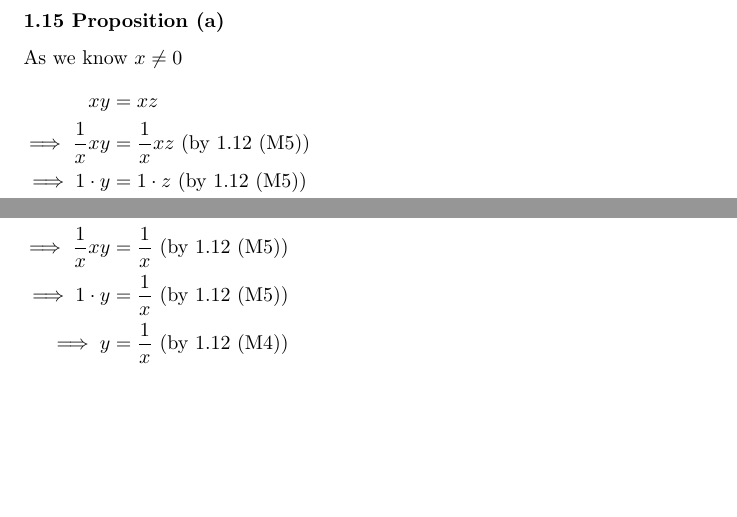
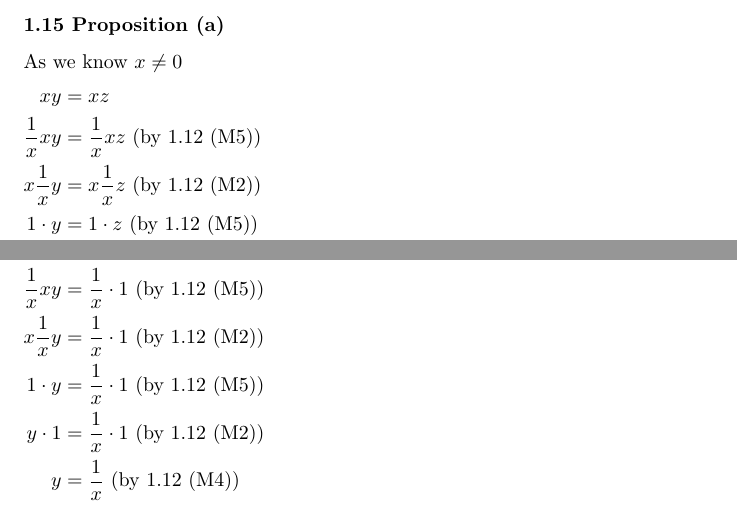
Before and after one commit to ceciliachan1979/math, a LaTeX document (Books/BabyRudin/BabyRudin.tex, which reads Books/BabyRudin/Chapter01/ex03.gapry.tex): two parts of page 4 of 6, joined at a grey line, cut so that both start at the same text, the shorter picture padded with empty space. Compiled offline with pdfLaTeX.

Commit message:
Make sure we use the right operand order when we use the axioms.

```diff
--- a/Books/BabyRudin/Chapter01/ex03.gapry.tex
+++ b/Books/BabyRudin/Chapter01/ex03.gapry.tex
@@ -3,10 +3,12 @@
 \subsubsection*{1.15 Proposition (a)}
 As we know $x \neq 0$
 \begin{flalign*}
-                        xy &= xz                                       &\\
-\implies \frac{1}{x}{x}{y} &= \frac{1}{x}{x}{z} \text{ (by 1.12 (M5))} &\\
-\implies       1 \cdot {y} &= 1 \cdot {z}       \text{ (by 1.12 (M5))} &\\
-\implies               {y} &= {z}               \text{ (by 1.12 (M4))}
+                 xy &= xz                                       &\\
+  \frac{1}{x}{x}{y} &= \frac{1}{x}{x}{z} \text{ (by 1.12 (M5))} &\\
+  {x}\frac{1}{x}{y} &= {x}\frac{1}{x}{z} \text{ (by 1.12 (M2))} &\\
+        1 \cdot {y} &= 1 \cdot {z}       \text{ (by 1.12 (M5))} &\\
+        {y} \cdot 1 &= {z} \cdot 1       \text{ (by 1.12 (M2))} &\\
+                {y} &= {z}               \text{ (by 1.12 (M4))}
 \end{flalign*}
 
 \subsubsection*{1.15 Proposition (b)}
@@ -19,12 +18,19 @@ As we know $x \neq 0$
+  \frac{1}{x}{x}{y} &= \frac{1}{x}{x} \text{ (by 1.12 (M5))} &\\
+  {x}\frac{1}{x}{y} &= {x}\frac{1}{x} \text{ (by 1.12 (M2))} &\\
+        1 \cdot {y} &= 1              \text{ (by 1.12 (M5))} &\\
+        {y} \cdot 1 &= 1              \text{ (by 1.12 (M2))} &\\
+                {y} &= 1              \text{ (by 1.12 (M4))}
 \end{flalign*}
 
 \subsubsection*{1.15 Proposition (c)}
 As we know $x \neq 0$
 \begin{flalign*}
-                        xy &= 1                                  &\\
-\implies \frac{1}{x}{x}{y} &= \frac{1}{x} \text{ (by 1.12 (M5))} &\\
-\implies       1 \cdot {y} &= \frac{1}{x} \text{ (by 1.12 (M5))} &\\
-\implies               {y} &= \frac{1}{x} \text{ (by 1.12 (M4))}
+                 xy &= 1                                          &\\
+  \frac{1}{x}{x}{y} &= \frac{1}{x} \cdot 1 \text{ (by 1.12 (M5))} &\\
+  {x}\frac{1}{x}{y} &= \frac{1}{x} \cdot 1 \text{ (by 1.12 (M2))} &\\
+        1 \cdot {y} &= \frac{1}{x} \cdot 1 \text{ (by 1.12 (M5))} &\\
+        {y} \cdot 1 &= \frac{1}{x} \cdot 1 \text{ (by 1.12 (M2))} &\\
+                {y} &= \frac{1}{x}         \text{ (by 1.12 (M4))}
 \end{flalign*}
 
 \subsubsection*{1.15 Proposition (d)}
@@ -37 +41,4 @@ x \cdot \frac{1}{x} \cdot \frac{1}{\frac{1}{x}} &= x \cdot 1 \text{ (by 1.12 (M5
+                    1 \cdot \frac{1}{\frac{1}{x}} &= x \cdot 1 \text{ (by 1.12 (M5))} &\\
+                    \frac{1}{\frac{1}{x}} \cdot 1 &= x \cdot 1 \text{ (by 1.12 (M2))} &\\
+                            \frac{1}{\frac{1}{x}} &= x         \text{ (by 1.12 (M4))}
 \end{flalign*}
```
Also changed, not shown: Books/BabyRudin/Chapter01/ex03.gapry.tex (11 more changed lines).
